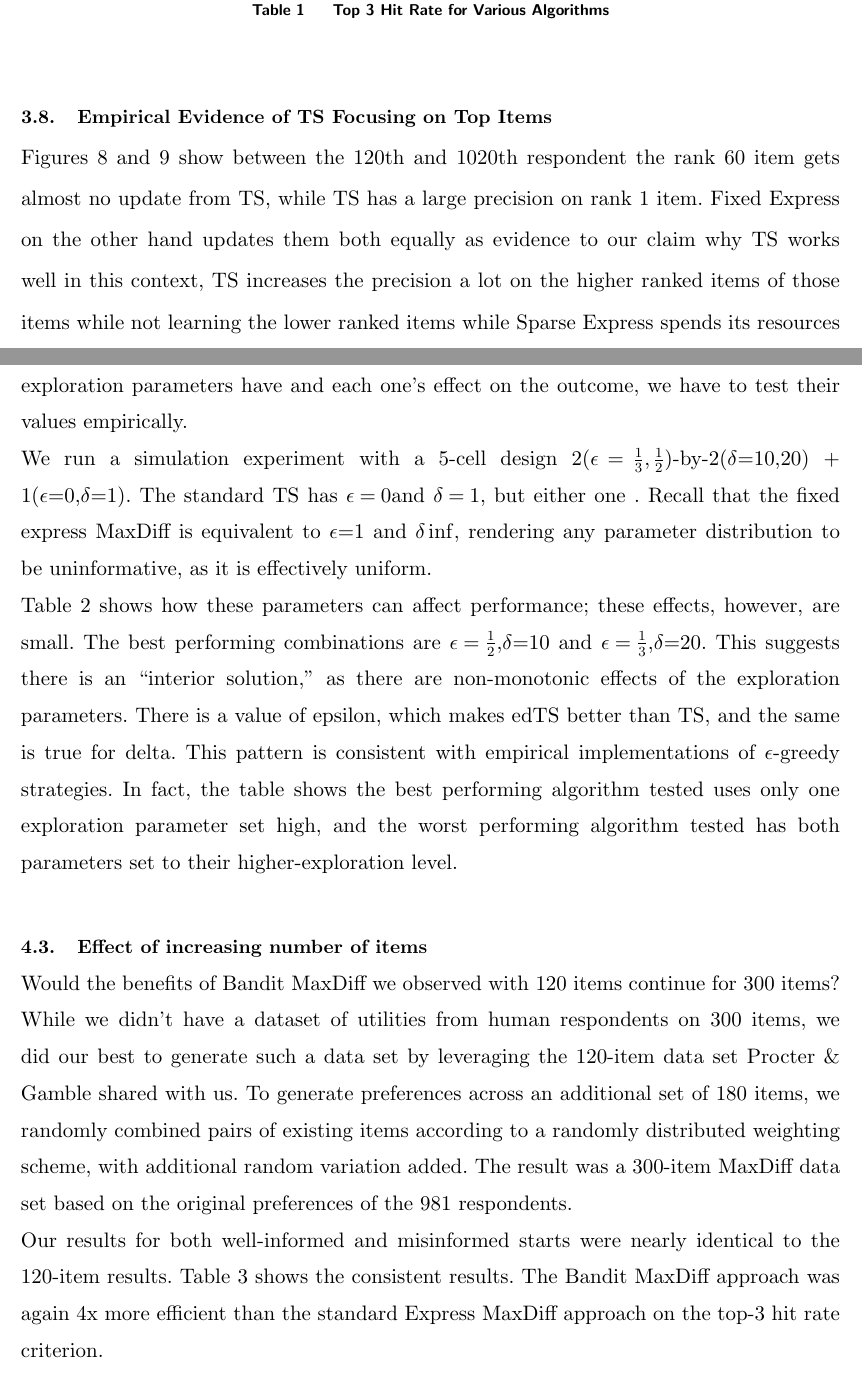
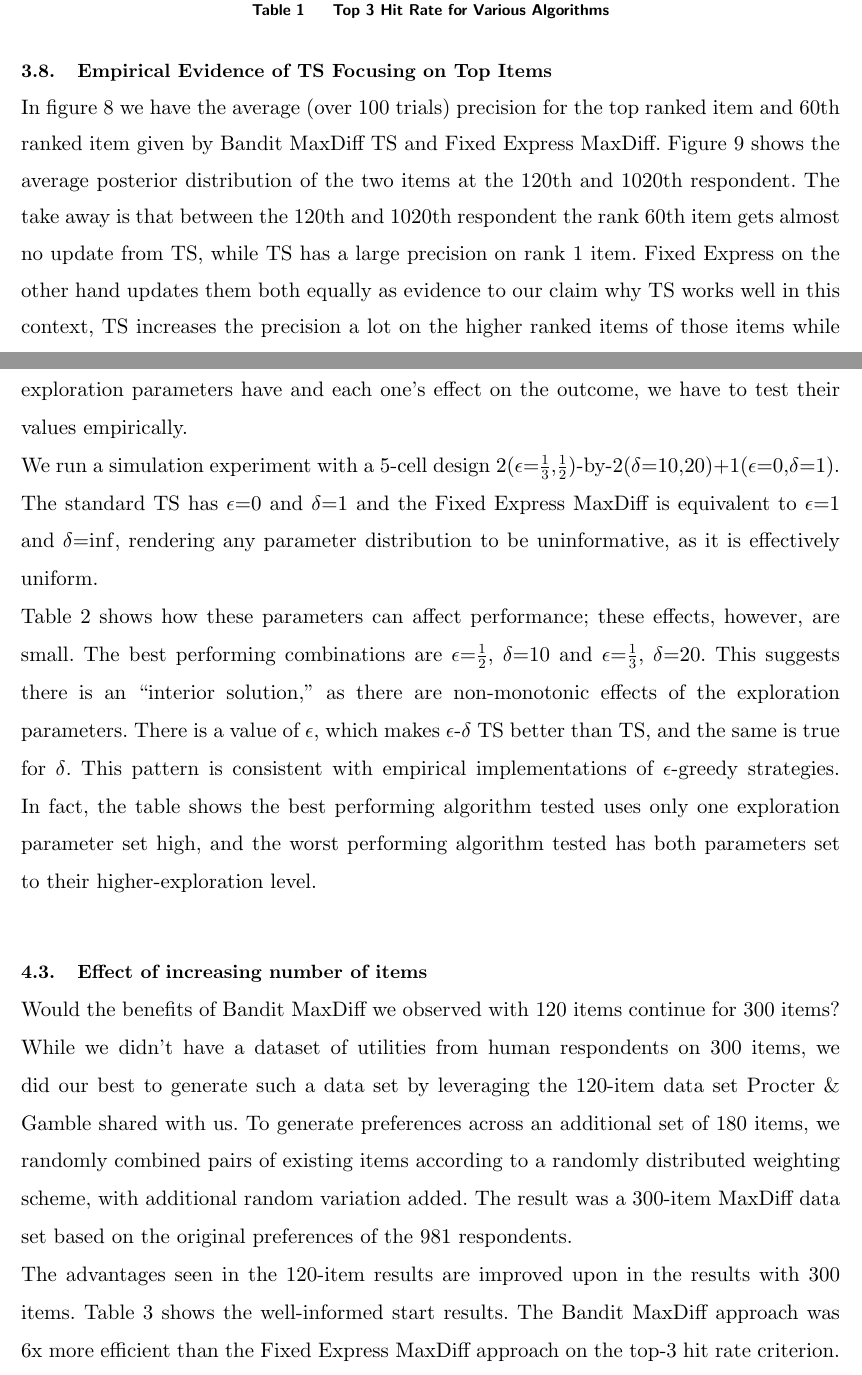
Before and after one commit to AZaitzeff/MABMaxDiff, a LaTeX document (WriteUp/MABMaxDiff.tex): two parts of pages 21 and 25 of 37, joined at a grey line, cut so that both start at the same text. The pictures show the PDF file WriteUp/MABMaxDiff.pdf that the author committed with the source.

Commit message:
Edits in sections 4.1 through 4.4

```diff
--- a/WriteUp/MABMaxDiff.tex
+++ b/WriteUp/MABMaxDiff.tex
@@ -434,7 +434,7 @@ Figure \ref{fig:10hit} shows the results for Top-10 hit rate for our 120-item Ma
 \end{subfigure}
 \label{fig:belief}
 \end{figure}
-Figures \ref{fig:per} and \ref{fig:belief} show between the 120th and 1020th respondent the rank 60 item gets almost no update from TS, while TS has a large precision on rank 1 item. Fixed Express on the other hand updates them both equally as evidence to our claim why TS works well in this context, TS increases the precision a lot on the higher ranked items of those items while not learning the lower ranked items while Sparse Express spends its resources equally.
+In figure \ref{fig:per} we have the average (over 100 trials) precision for the top ranked item and 60th ranked item given by Bandit MaxDiff TS and Fixed Express MaxDiff. Figure \ref{fig:belief} shows the average posterior distribution of the two items at the 120th and 1020th respondent. The take away is that between the 120th and 1020th respondent the rank 60th item gets almost no update from TS, while TS has a large precision on rank 1 item. Fixed Express on the other hand updates them both equally as evidence to our claim why TS works well in this context, TS increases the precision a lot on the higher ranked items of those items while not learning the lower ranked items while Sparse Express spends its resources equally.
 
 %\begin{figure}[!ht]
 %\caption{Distrubution of Final Utility}
@@ -463,11 +463,11 @@ For the simulations reported in Figure 6, the first 50 robotic respondents mimic
 Our diabolical simulation of a misinformed start is worse than anything you would realistically see in practice, so it is a strong test of the robustness of the Bandit MaxDiff approach. This suggests robustness to non-stationarity in preference or self-selection of respondents during the sampling window. We created 50 misinforming early responders because in practice we are never guaranteed that the first responders represent a fair and representative draw from the population.  In fact, depending on how rapidly we invite a panel of respondents to take the survey, the first 50 respondents may share some atypical characteristics (e.g. anxious and available to take the survey at your launch time).  It would be a bad thing if the Thompson Sampling approach performed well in simulations with well-behaved respondents, but fell apart under more realistic conditions. \\
 \begin{figure}
 \caption{3 Hit Rate with 120 items with Misinformed Start}
-\includegraphics[width=1\textwidth]{plots/3hitrate120show3.pdf}
+\includegraphics[width=1\textwidth]{plots/3hitrate120show3mis.pdf}
 \label{fig:3hitmis}
 \end{figure}
 We illustrate the robustness in Figure \ref{fig:3hitmis}. First, the Bandit MaxDiff $\epsilon$-diffuse TS approach is much better in the face of misinformed starts than the standard Bandit MaxDiff TS approach.  The more diffuse prior on the 10 out of 30 items within the split allows us to continue investigating the value of some lesser chosen items with enough frequency among later respondents, even if the prior respondents seem to have generally rejected them.\\
-Second, even in the face of a misinformed start, the Bandit MaxDiff $\epsilon$-diffuse TS achieves equally good results as the standard Express MaxDiff without the misinformed start after 290 respondents. Finally, the conclusions were qualitatively similar when examining Top-10 hit rate.\\
+Second, even in the face of a misinformed start, the Bandit MaxDiff $\epsilon$-diffuse TS achieves equally good results as the standard Fixed Express MaxDiff without the misinformed start after 290 respondents. Finally, the conclusions were qualitatively similar when examining Top-10 hit rate.\\
 \subsection{Changing exploration parameters}
 \begin{table}
 \begin{center}
@@ -490,10 +490,9 @@ Second, even in the face of a misinformed start, the Bandit MaxDiff $\epsilon$-d
 \caption{Top 3 Hit Rate for Various Tuning Parameters}
 \label{table:EDTS}
 \end{table}
-We introduced two tuning parameters– $\epsilon$ and $\delta$ –  into an algorithm that previously had no such parameters explicitly guiding exploration. To understand the impact these exploration parameters have and each one's effect on the outcome, we have to test their values empirically. \\
-We run a simulation experiment with a 5-cell design 2($\epsilon=\frac{1}{3}, \frac{1}{2}$)-by-2($\delta$=10,20) + 1($\epsilon$=0,$\delta$=1).  The standard TS has $\epsilon=0$and $\delta=1$, but either one . Recall that the fixed express MaxDiff is equivalent to $\epsilon$=1 and $\delta\inf$, rendering any parameter distribution to be uninformative, as it is effectively uniform.\\
-Table \ref{table:EDTS} shows how these parameters can affect performance; these effects, however, are small. The best performing combinations are $\epsilon=\frac{1}{2}$,$\delta$=10 and $\epsilon=\frac{1}{3}$,$\delta$=20. This suggests there is an ``interior solution,'' as there are non-monotonic effects of the exploration parameters. There is a value of epsilon, which makes edTS better than TS, and the same is true for delta. This pattern is consistent with empirical implementations of $\epsilon$-greedy strategies. In fact, the table shows the best performing algorithm tested uses only one exploration parameter set high, and the worst performing algorithm tested has both parameters set to their higher-exploration level.\\
-
+We introduced two tuning parameters -- $\epsilon$ and $\delta$ -- into an algorithm that previously had no such parameters explicitly guiding exploration. To understand the impact these exploration parameters have and each one's effect on the outcome, we have to test their values empirically. \\
+We run a simulation experiment with a 5-cell design 2($\epsilon$=$\frac{1}{3}$,$\frac{1}{2}$)-by-2($\delta$=10,20)+1($\epsilon$=0,$\delta$=1).  The standard TS has $\epsilon$=$0$ and $\delta$=$1$ and the Fixed Express MaxDiff is equivalent to $\epsilon$=1 and $\delta$=$\inf$, rendering any parameter distribution to be uninformative, as it is effectively uniform.\\
+Table \ref{table:EDTS} shows how these parameters can affect performance; these effects, however, are small. The best performing combinations are $\epsilon$=$\frac{1}{2}$, $\delta$=10 and $\epsilon$=$\frac{1}{3}$, $\delta$=20. This suggests there is an ``interior solution,'' as there are non-monotonic effects of the exploration parameters. There is a value of $\epsilon$, which makes $\epsilon$-$\delta$ TS better than TS, and the same is true for $\delta$. This pattern is consistent with empirical implementations of $\epsilon$-greedy strategies. In fact, the table shows the best performing algorithm tested uses only one exploration parameter set high, and the worst performing algorithm tested has both parameters set to their higher-exploration level.\\
 \subsection{Effect of increasing number of items}
 \begin{table}
 \begin{center}
@@ -517,7 +516,7 @@ Table \ref{table:EDTS} shows how these parameters can affect performance; these
 \label{table:300top3}
 \end{table}
 Would the benefits of Bandit MaxDiff we observed with 120 items continue for 300 items?  While we didn't have a dataset of utilities from human respondents on 300 items, we did our best to generate such a data set by leveraging the 120-item data set Procter \& Gamble shared with us.  To generate preferences across an additional set of 180 items, we randomly combined pairs of existing items according to a randomly distributed weighting scheme, with additional random variation added.  The result was a 300-item MaxDiff data set based on the original preferences of the 981 respondents.\\
-Our results for both well-informed and misinformed starts were nearly identical to the 120-item results.  Table \ref{table:300top3} shows the consistent results. The Bandit MaxDiff approach was again 4x more efficient than the standard Express MaxDiff approach on the top-3 hit rate criterion. \\
+The advantages seen in the 120-item results are improved upon in the results with 300 items. Table \ref{table:300top3} shows the well-informed start results. The Bandit MaxDiff approach was 6x more efficient than the Fixed Express MaxDiff approach on the top-3 hit rate criterion.\\
 \subsection{What about a smaller set of 40 Items?}
 \begin{table}
 \begin{center}
```
Also changed, not shown: WriteUp/MABMaxDiff.pdf, WriteUp/MABMaxDiff.tex (18 more changed lines).
